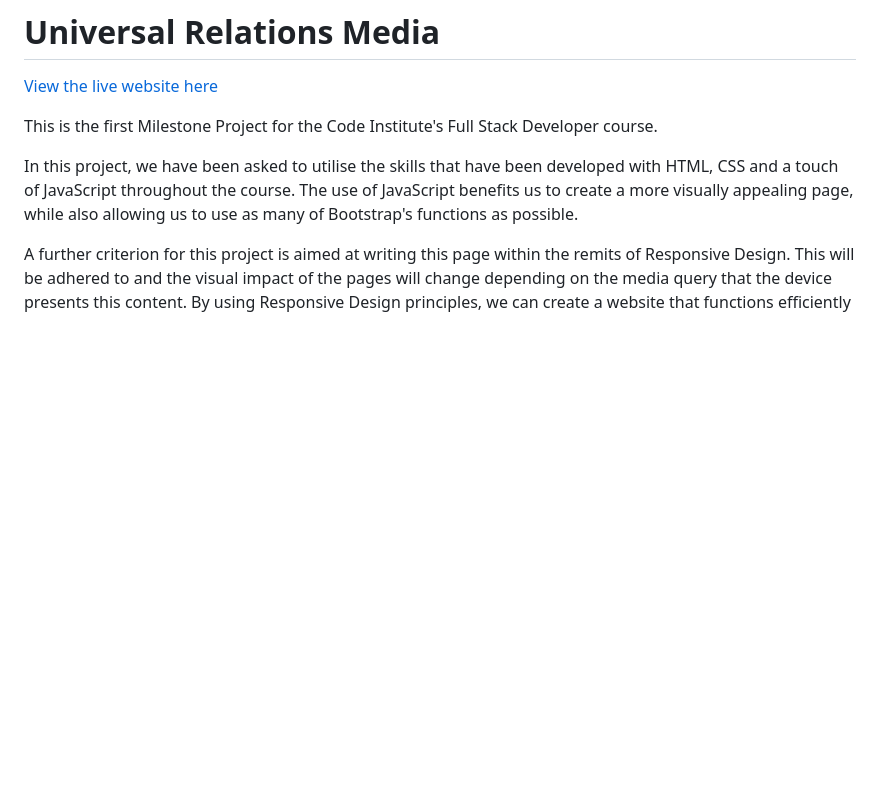
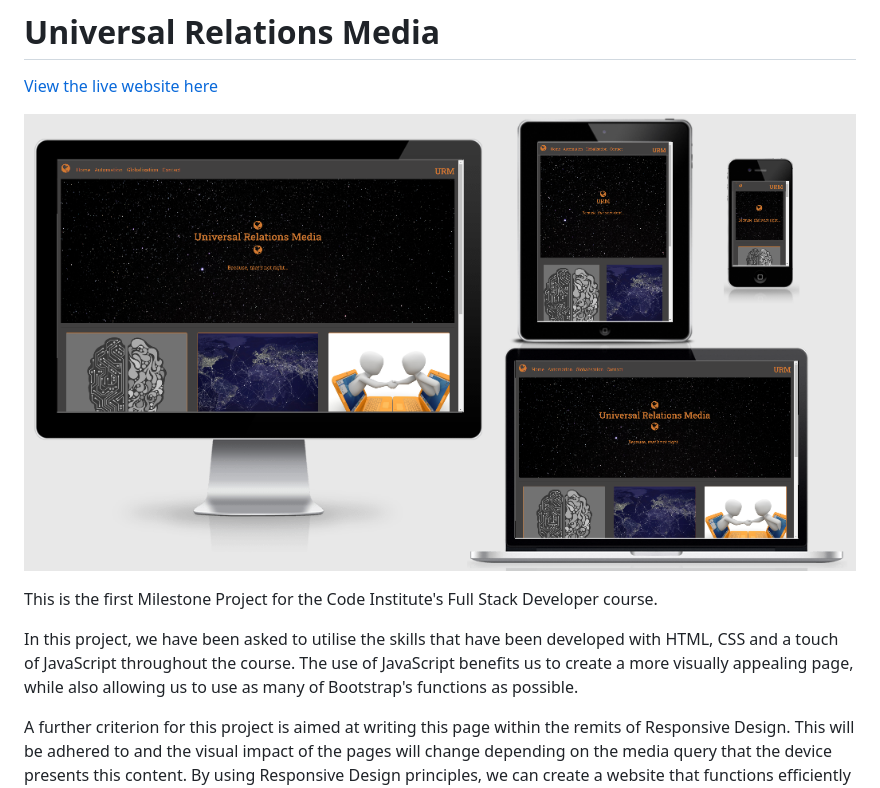
Before and after one commit to Code-Institute-Submissions/urmv2, a Markdown page: README.md, the part around the change printed below. Rendered like a GitHub page; pictures changed too: assets/images/hmpgreadmetop.png (added); blank space fills up the shorter version.

Commit message:
Added responsive screenshots and header image to README

```diff
--- a/README.md
+++ b/README.md
@@ -1,6 +1,8 @@
 # Universal Relations Media
 
 [View the live website here](https://tobinstonelake.github.io/urmv2/index.html)
+
+![Homepage](assets/images/hmpgreadmetop.png)
 
 This is the first Milestone Project for the
 Code Institute's Full Stack Developer course.
```
Also changed, not shown: other parts of README.md (+10 -10 lines), assets/images/respauto.png, assets/images/respcont.png, assets/images/respglob.png, assets/images/resphmpg.png (deleted).
